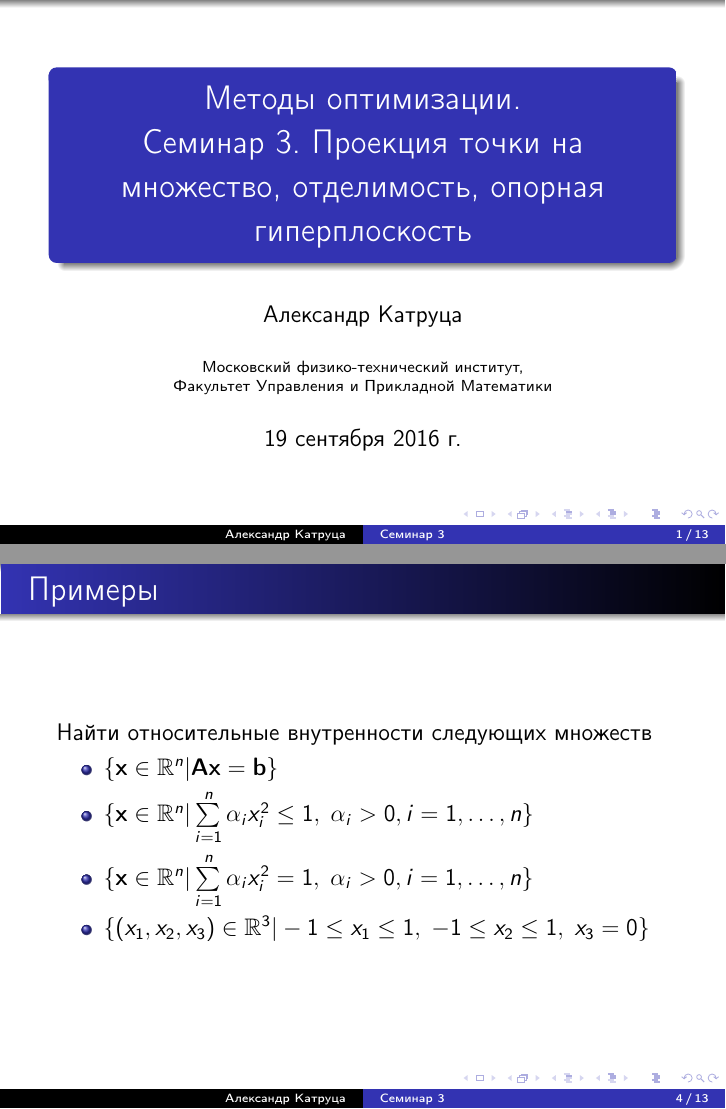
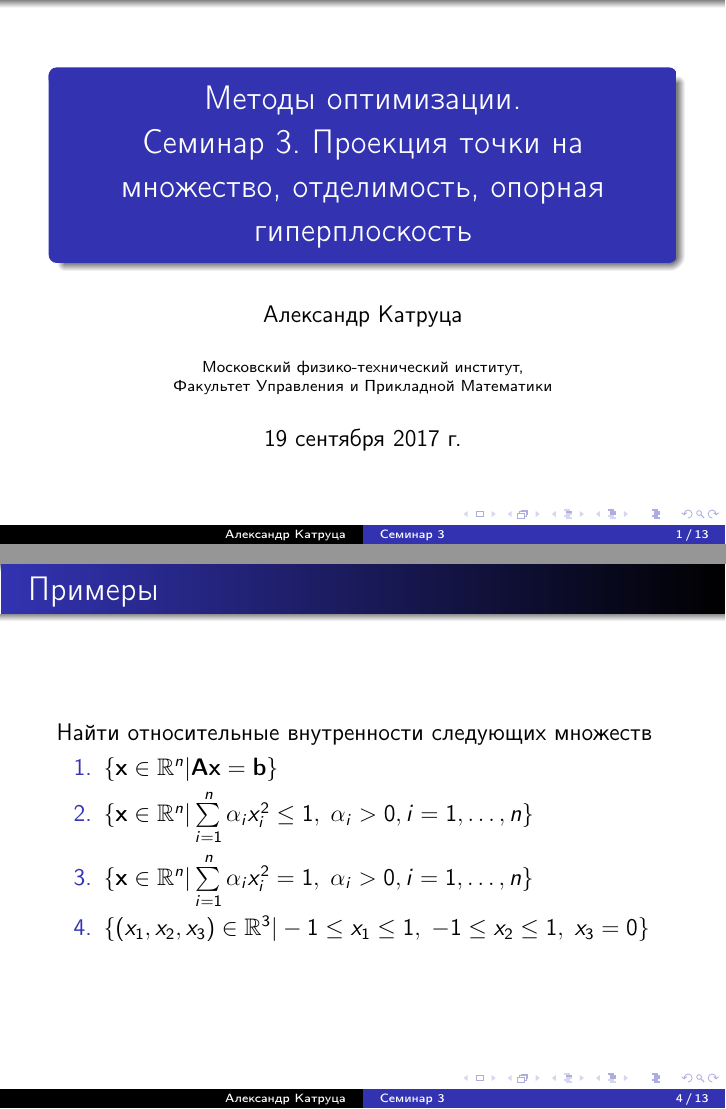
Before and after one commit to amkatrutsa/optimization_course, LaTeX slides (03-Separation/Seminar3.tex): pages 1 and 4 of 13, joined at a grey line. The pictures show the PDF file 03-Separation/Seminar3.pdf that the author committed with the source.

Commit message:
Update seminar 3

```diff
--- a/03-Separation/Seminar3.tex
+++ b/03-Separation/Seminar3.tex
@@ -3,6 +3,7 @@
 \usepackage[utf8]{inputenc}
 \usepackage[russian]{babel}
 \usepackage[T2A]{fontenc}
+\setbeamertemplate{enumerate items}[default]
 
 \expandafter\def\expandafter\insertshorttitle\expandafter{%
   \insertshorttitle\hfill%
@@ -12,7 +13,7 @@
 \author{Александр Катруца}
 \institute{Московский физико-технический институт,\\
 Факультет Управления и Прикладной Математики}
-\date{19 сентября 2016 г.}
+\date{19 сентября 2017 г.}
 
 \begin{document}
 \begin{frame}
@@ -49,12 +50,12 @@
 
 \begin{frame}{Примеры}
 Найти относительные внутренности следующих множеств
-\begin{itemize}
+\begin{enumerate}
 \item $\{ \bx \in \bbR^n | \bA\bx = \mathbf{b} \}$
 \item $\{ \bx \in \bbR^n | \sum\limits_{i=1}^n \alpha_i x_i^2 \leq 1, \; \alpha_i > 0 , i = 1,\ldots, n \}$
 \item $\{ \bx \in \bbR^n | \sum\limits_{i=1}^n \alpha_i x_i^2 = 1, \; \alpha_i > 0 , i = 1,\ldots, n \}$
 \item $\{ (x_1, x_2, x_3) \in \bbR^3 | -1 \leq x_1 \leq 1, \; -1 \leq x_2 \leq 1, \; x_3 = 0 \}$
-\end{itemize}
+\end{enumerate}
 \end{frame}
 
 \begin{frame}{Проекция точки на множество}
@@ -133,12 +134,12 @@ d(\ba, X, \| \cdot \|) = \inf\{\| \ba - \by \| \; | \; \by \in X\}
 \end{frame}
 
 \begin{frame}{Примеры}
-\begin{itemize}
+\begin{enumerate}
 \item Построить разделяющую гиперплоскость для множеств $X_1, X_2$: $X_1 = \{ (x_1, x_2) \in \bbR^2 | x_1x_2 > 1, x_1 > 0 \}$, $X_2 = \{ (x_1, x_2) \in \bbR^2 |  x_2 \leq 9 + \frac{4}{x_1 - 1} \}$.
 \item Критерий разрешимости системы строгих линейных неравенств $\bA\bx < \mathbf{b}$ как не пересечение аффинного множества $\{\mathbf{b} - \bA\bx | \bx \in \bbR^n \}$ и множества $\{ \by \in \bbR^m | y_i > 0 \}$
 \item Пример двух замкнутых выпуклых не пересекающихся множеств, которые не являются строго отделимыми
 \item Построить разделяющую гиперплоскость для множеств $X_1 = \{ \bx \in \bbR^n | \| \bx \|^2_2 \leq 1 \}$ и $X_2 = \{ \bx \in \bbR^n | x_1^2 + \ldots + x_{n-1}^2 + 1 \leq x_n \}$.
-\end{itemize}
+\end{enumerate}
 \end{frame}
 
 \begin{frame}{Опорная гиперплоскость}
@@ -157,11 +158,11 @@ d(\ba, X, \| \cdot \|) = \inf\{\| \ba - \by \| \; | \; \by \in X\}
 
 
 \begin{frame}{Примеры}
-\begin{itemize}
+\begin{enumerate}
 \item Выразить множество $\{ (x_1, x_2) \in \bbR_+^2| x_1x_2 \geq 1\}$ как пересечение гиперплоскостей
 \item Построить опорную гиперплоскость к множеству $X = \{ (x_1, x_2) \in \bbR^2 | e^{x_1} \leq x_2 \}$ в точке $\bx_0 = (0, 1)$
 \item Найти уравнение гиперплоскости опорной к множеству $X = \{ (x_1, x_2, x_3) \in \bbR^3 | x_3 \geq x_1^2 + x_2^2 \}$ и отделяющей его от точки $\bx_0 = (-5/4, 5 / 16, 15/16)$
-\end{itemize}
+\end{enumerate}
 \end{frame}
 
 
```
Also changed, not shown: 03-Separation/Seminar3.pdf, 03-Separation/Seminar3.tex (4 more changed lines).
